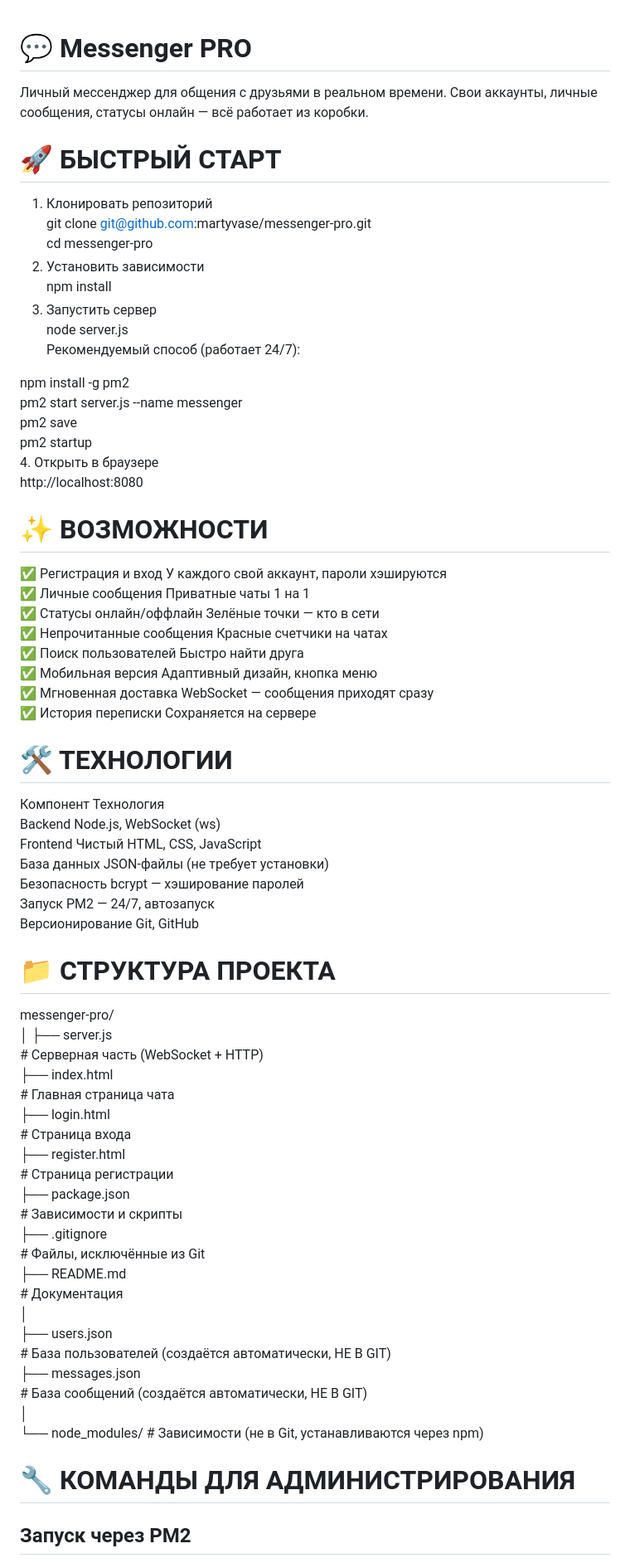
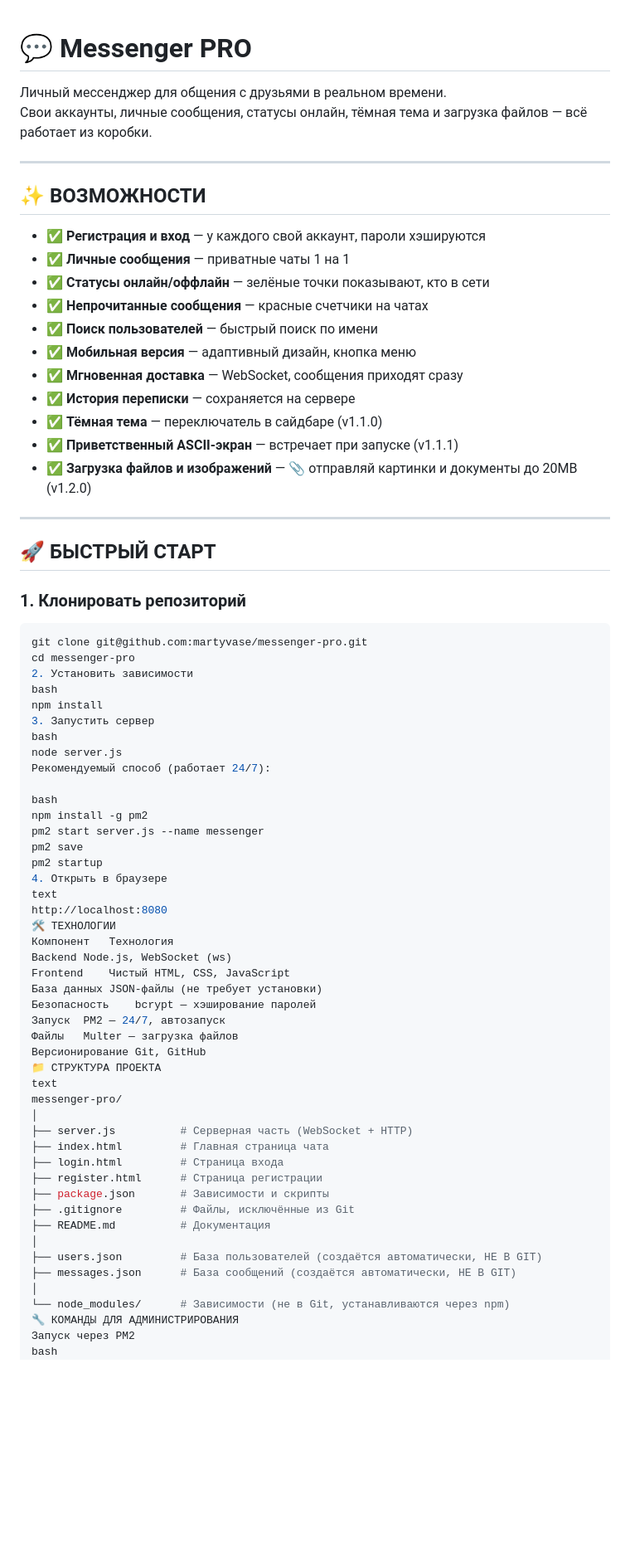
Before and after one commit to martyvase/messenger-pro, a Markdown page: README.md, the part around one of its changes. Shown at 83% size. GitHub-like rendering; blank space fills up the shorter version.

````diff
--- a/README.md
+++ b/README.md
@@ -1,70 +1,76 @@
 # 💬 Messenger PRO
+
 Личный мессенджер для общения с друзьями в реальном времени.
-Свои аккаунты, личные сообщения, статусы онлайн — всё работает из коробки.
+Свои аккаунты, личные сообщения, статусы онлайн, тёмная тема и загрузка файлов — всё работает из коробки.
 
-# 🚀 БЫСТРЫЙ СТАРТ
-1. Клонировать репозиторий
+---
+
+## ✨ ВОЗМОЖНОСТИ
+
+- ✅ **Регистрация и вход** — у каждого свой аккаунт, пароли хэшируются
+- ✅ **Личные сообщения** — приватные чаты 1 на 1
+- ✅ **Статусы онлайн/оффлайн** — зелёные точки показывают, кто в сети
+- ✅ **Непрочитанные сообщения** — красные счетчики на чатах
+- ✅ **Поиск пользователей** — быстрый поиск по имени
+- ✅ **Мобильная версия** — адаптивный дизайн, кнопка меню
+- ✅ **Мгновенная доставка** — WebSocket, сообщения приходят сразу
+- ✅ **История переписки** — сохраняется на сервере
+- ✅ **Тёмная тема** — переключатель в сайдбаре (v1.1.0)
+- ✅ **Приветственный ASCII-экран** — встречает при запуске (v1.1.1)
+- ✅ **Загрузка файлов и изображений** — 📎 отправляй картинки и документы до 20MB (v1.2.0)
+
+---
+
+## 🚀 БЫСТРЫЙ СТАРТ
+
+### 1. Клонировать репозиторий
+```bash
 git clone git@github.com:martyvase/messenger-pro.git
 cd messenger-pro
 2. Установить зависимости
+bash
 npm install
 3. Запустить сервер
+bash
 node server.js
 Рекомендуемый способ (работает 24/7):
 
+bash
 npm install -g pm2
 pm2 start server.js --name messenger
 pm2 save
 pm2 startup
 4. Открыть в браузере
+text
 http://localhost:8080
-
-# ✨ ВОЗМОЖНОСТИ
-✅ Регистрация и вход	У каждого свой аккаунт, пароли хэшируются
-✅ Личные сообщения	Приватные чаты 1 на 1
-✅ Статусы онлайн/оффлайн	Зелёные точки — кто в сети
-✅ Непрочитанные сообщения	Красные счетчики на чатах
-✅ Поиск пользователей	Быстро найти друга
-✅ Мобильная версия	Адаптивный дизайн, кнопка меню
-✅ Мгновенная доставка	WebSocket — сообщения приходят сразу
-✅ История переписки	Сохраняется на сервере
-
-# 🛠 ТЕХНОЛОГИИ
-Компонент 	Технология
-Backend 	Node.js, WebSocket (ws)
-Frontend 	Чистый HTML, CSS, JavaScript
-База данных 	JSON-файлы (не требует установки)
-Безопасность 	bcrypt — хэширование паролей
-Запуск 	        PM2 — 24/7, автозапуск
-Версионирование 	Git, GitHub
-# 📁 СТРУКТУРА ПРОЕКТА
-
+🛠 ТЕХНОЛОГИИ
+Компонент	Технология
+Backend	Node.js, WebSocket (ws)
+Frontend	Чистый HTML, CSS, JavaScript
+База данных	JSON-файлы (не требует установки)
+Безопасность	bcrypt — хэширование паролей
+Запуск	PM2 — 24/7, автозапуск
+Файлы	Multer — загрузка файлов
+Версионирование	Git, GitHub
+📁 СТРУКТУРА ПРОЕКТА
+text
 messenger-pro/
 │
-├── server.js
-          # Серверная часть (WebSocket + HTTP)
-├── index.html
-         # Главная страница чата
-├── login.html
-         # Страница входа
-├── register.html
-      # Страница регистрации
-├── package.json
-       # Зависимости и скрипты
-├── .gitignore
-         # Файлы, исключённые из Git
-├── README.md
-          # Документация
+├── server.js          # Серверная часть (WebSocket + HTTP)
+├── index.html         # Главная страница чата
+├── login.html         # Страница входа
+├── register.html      # Страница регистрации
+├── package.json       # Зависимости и скрипты
+├── .gitignore         # Файлы, исключённые из Git
+├── README.md          # Документация
 │
-├── users.json
-         # База пользователей (создаётся автоматически, НЕ В GIT)
-├── messages.json
-      # База сообщений (создаётся автоматически, НЕ В GIT)
+├── users.json         # База пользователей (создаётся автоматически, НЕ В GIT)
+├── messages.json      # База сообщений (создаётся автоматически, НЕ В GIT)
 │
 └── node_modules/      # Зависимости (не в Git, устанавливаются через npm)
-
-# 🔧 КОМАНДЫ ДЛЯ АДМИНИСТРИРОВАНИЯ
-## Запуск через PM2
+🔧 КОМАНДЫ ДЛЯ АДМИНИСТРИРОВАНИЯ
+Запуск через PM2
+bash
 pm2 start server.js --name messenger
 pm2 save
 pm2 startup
````
Also changed, not shown: other parts of README.md (+38 -33 lines).
